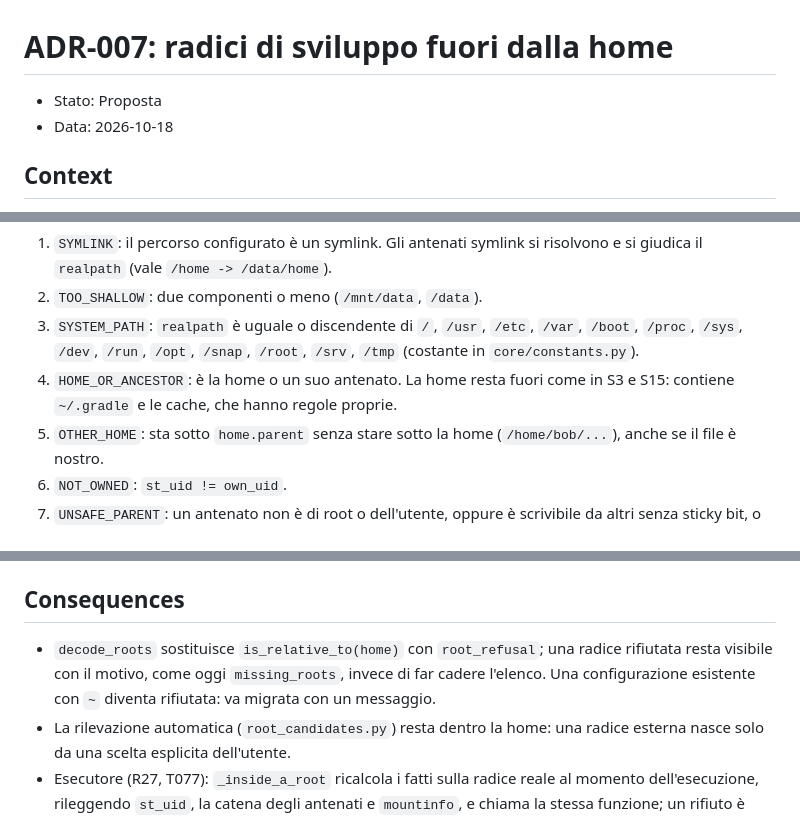
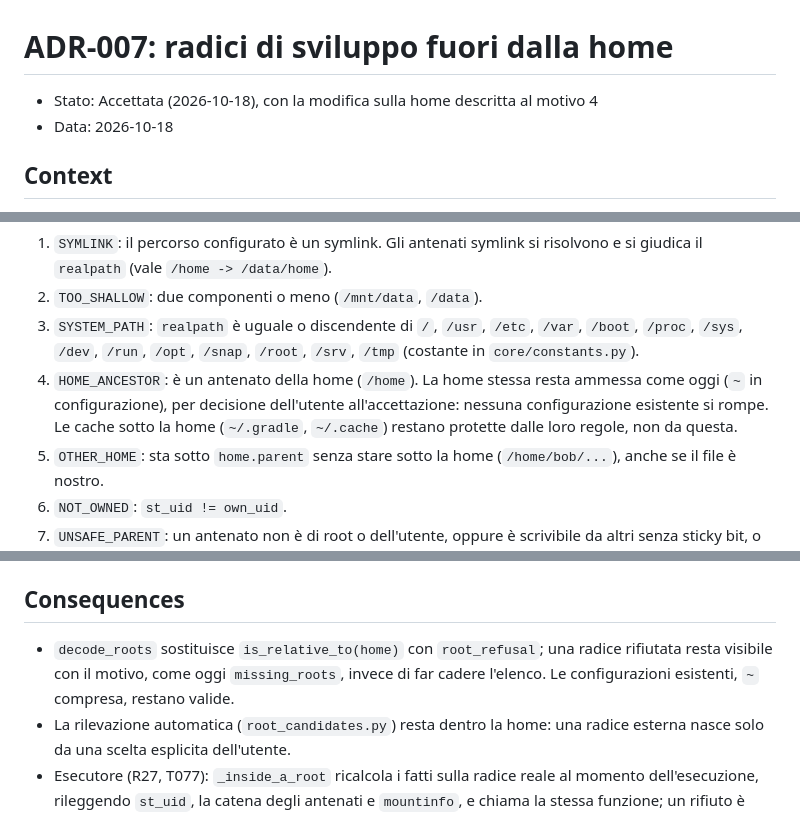
Before and after one commit to AndreaBonn/where-is-my-memory, a Markdown page: docs/adr/ADR-007-radici-fuori-dalla-home.md, 3 parts joined by grey strips. Rendered like a GitHub page.

Commit message:
docs(adr): accept ADR-007 keeping the whole home allowed as a root

```diff
--- a/docs/adr/ADR-007-radici-fuori-dalla-home.md
+++ b/docs/adr/ADR-007-radici-fuori-dalla-home.md
@@ -1,6 +1,6 @@
 # ADR-007: radici di sviluppo fuori dalla home
 
-- Stato: Proposta
+- Stato: Accettata (2026-10-18), con la modifica sulla home descritta al motivo 4
 - Data: 2026-10-18
 
 ## Context
@@ -35,8 +35,10 @@ Motivi, valutati in questo ordine:
 2. `TOO_SHALLOW`: due componenti o meno (`/mnt/data`, `/data`).
 3. `SYSTEM_PATH`: `realpath` è uguale o discendente di `/`, `/usr`, `/etc`, `/var`, `/boot`, `/proc`,
    `/sys`, `/dev`, `/run`, `/opt`, `/snap`, `/root`, `/srv`, `/tmp` (costante in `core/constants.py`).
-4. `HOME_OR_ANCESTOR`: è la home o un suo antenato. La home resta fuori come in S3 e S15: contiene
-   `~/.gradle` e le cache, che hanno regole proprie.
+4. `HOME_ANCESTOR`: è un antenato della home (`/home`). La home stessa resta ammessa come oggi
+   (`~` in configurazione), per decisione dell'utente all'accettazione: nessuna configurazione
+   esistente si rompe. Le cache sotto la home (`~/.gradle`, `~/.cache`) restano protette dalle
+   loro regole, non da questa.
 5. `OTHER_HOME`: sta sotto `home.parent` senza stare sotto la home (`/home/bob/...`), anche se il
    file è nostro.
 6. `NOT_OWNED`: `st_uid != own_uid`.
@@ -82,8 +84,8 @@ registra come errore e non come danno.
 ## Consequences
 
 - `decode_roots` sostituisce `is_relative_to(home)` con `root_refusal`; una radice rifiutata
-  resta visibile con il motivo, come oggi `missing_roots`, invece di far cadere l'elenco. Una
-  configurazione esistente con `~` diventa rifiutata: va migrata con un messaggio.
+  resta visibile con il motivo, come oggi `missing_roots`, invece di far cadere l'elenco. Le
+  configurazioni esistenti, `~` compresa, restano valide.
 - La rilevazione automatica (`root_candidates.py`) resta dentro la home: una radice esterna nasce
   solo da una scelta esplicita dell'utente.
 - Esecutore (R27, T077): `_inside_a_root` ricalcola i fatti sulla radice reale al momento
```
